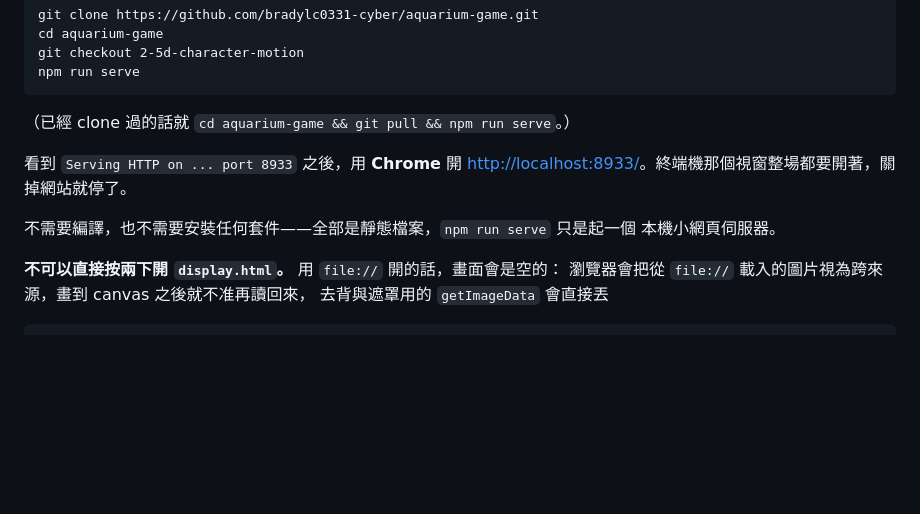
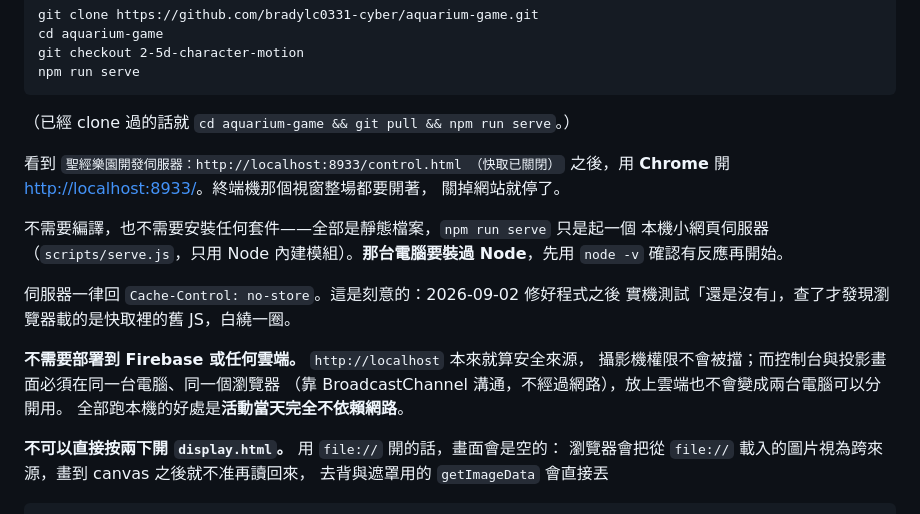
Before and after one commit to bradylc0331-cyber/aquarium-game, a Markdown page: SETUP.md, the part around the change. Rendered like a GitHub page; blank space fills up the shorter version.

Commit message:
docs: 現場架設指南補上換掉伺服器之後的差異，並寫明不需要部署到雲端
npm run serve 換成 scripts/serve.js 之後，指南裡「看到 Serving HTTP on ...
port 8933」那句就不成立了——現在印的是另一行字，照著等會等不到。

順便補三件當天會用到的：
- 那台電腦要裝過 Node，先 node -v 確認
- 伺服器一律 no-store，以及為什麼（改好程式卻測到快取裡的舊 JS）
- 不需要 Firebase 或任何雲端：localhost 本來就是安全來源，攝影機不會被擋；
  控制台與投影必須同一台電腦同一個瀏覽器（BroadcastChannel 不經過網路），
  上雲也不會變成兩台可以分開用。跑本機的好處是當天完全不依賴網路。

Co-Authored-By: Claude Opus 5 <noreply@anthropic.com>

```diff
--- a/SETUP.md
+++ b/SETUP.md
@@ -25,11 +25,21 @@ npm run serve
 
 （已經 clone 過的話就 `cd aquarium-game && git pull && npm run serve`。）
 
-看到 `Serving HTTP on ... port 8933` 之後，用 **Chrome** 開
-<http://localhost:8933/>。終端機那個視窗整場都要開著，關掉網站就停了。
+看到 `聖經樂園開發伺服器：http://localhost:8933/control.html （快取已關閉）`
+之後，用 **Chrome** 開 <http://localhost:8933/>。終端機那個視窗整場都要開著，
+關掉網站就停了。
 
 不需要編譯，也不需要安裝任何套件——全部是靜態檔案，`npm run serve` 只是起一個
-本機小網頁伺服器。
+本機小網頁伺服器（`scripts/serve.js`，只用 Node 內建模組）。**那台電腦要裝過
+Node**，先用 `node -v` 確認有反應再開始。
+
+伺服器一律回 `Cache-Control: no-store`。這是刻意的：2026-09-02 修好程式之後
+實機測試「還是沒有」，查了才發現瀏覽器載的是快取裡的舊 JS，白繞一圈。
+
+**不需要部署到 Firebase 或任何雲端。** `http://localhost` 本來就算安全來源，
+攝影機權限不會被擋；而控制台與投影畫面必須在同一台電腦、同一個瀏覽器
+（靠 BroadcastChannel 溝通，不經過網路），放上雲端也不會變成兩台電腦可以分開用。
+全部跑本機的好處是**活動當天完全不依賴網路**。
 
 **不可以直接按兩下開 `display.html`。** 用 `file://` 開的話，畫面會是空的：
 瀏覽器會把從 `file://` 載入的圖片視為跨來源，畫到 canvas 之後就不准再讀回來，
```
